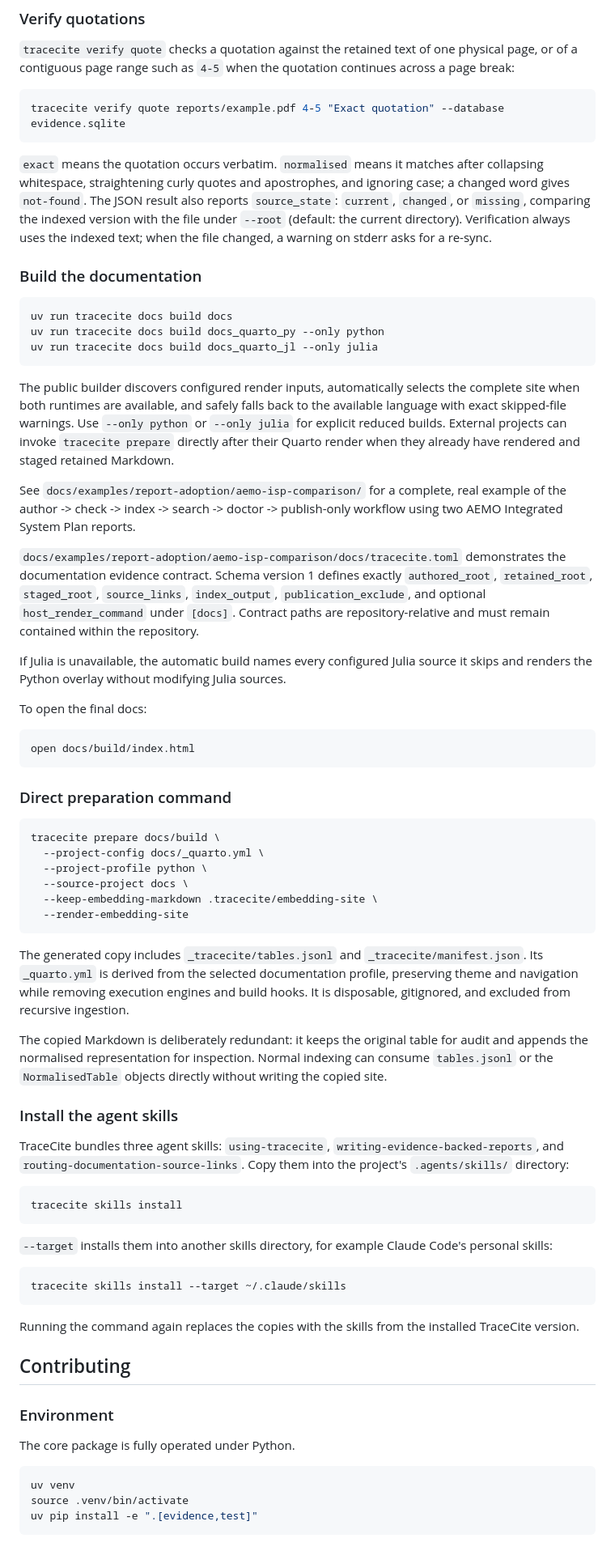
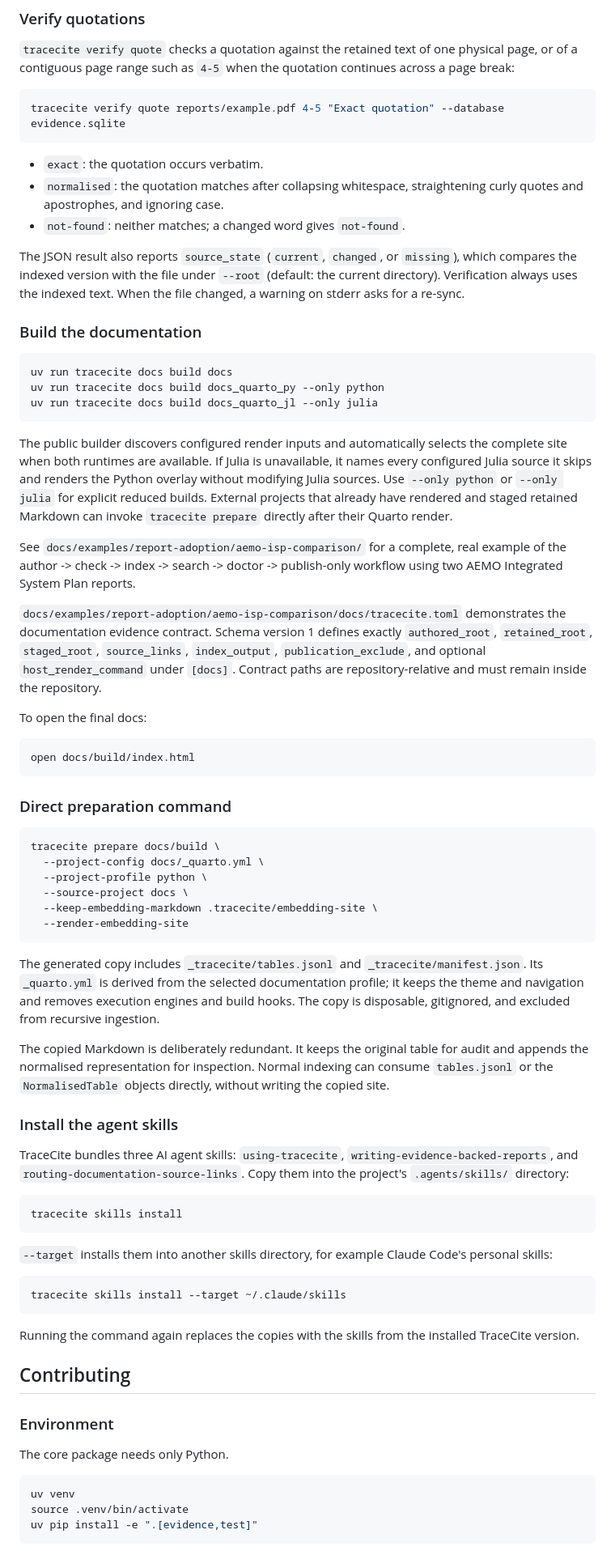
Before and after one commit to yasirroni/tracecite, a Markdown page: README.md, the part around one of its changes. Shown at 81% size. Rendered like a GitHub page.

````diff
--- a/README.md
+++ b/README.md
@@ -196,7 +212,11 @@ Use database-backed text or indexed page assets for page-local questions. Select
 tracecite verify quote reports/example.pdf 4-5 "Exact quotation" --database evidence.sqlite
 ```
 
-`exact` means the quotation occurs verbatim. `normalised` means it matches after collapsing whitespace, straightening curly quotes and apostrophes, and ignoring case; a changed word gives `not-found`. The JSON result also reports `source_state`: `current`, `changed`, or `missing`, comparing the indexed version with the file under `--root` (default: the current directory). Verification always uses the indexed text; when the file changed, a warning on stderr asks for a re-sync.
+- `exact`: the quotation occurs verbatim.
+- `normalised`: the quotation matches after collapsing whitespace, straightening curly quotes and apostrophes, and ignoring case.
+- `not-found`: neither matches; a changed word gives `not-found`.
+
+The JSON result also reports `source_state` (`current`, `changed`, or `missing`), which compares the indexed version with the file under `--root` (default: the current directory). Verification always uses the indexed text. When the file changed, a warning on stderr asks for a re-sync.
 
 ### Build the documentation
 
@@ -210,18 +230,11 @@ uv run tracecite docs build docs_quarto_jl --only julia
 Explain the expected `[WARNING] Could not fetch resource`
 -->
 
-The public builder discovers configured render inputs, automatically selects the complete site when both runtimes are available, and safely falls back to the available language with exact skipped-file warnings.
-Use `--only python` or `--only julia` for explicit reduced builds.
-External projects can invoke `tracecite prepare` directly after their Quarto render when they already have rendered and staged retained Markdown.
+The public builder discovers configured render inputs and automatically selects the complete site when both runtimes are available. If Julia is unavailable, it names every configured Julia source it skips and renders the Python overlay without modifying Julia sources. Use `--only python` or `--only julia` for explicit reduced builds. External projects that already have rendered and staged retained Markdown can invoke `tracecite prepare` directly after their Quarto render.
 
 See `docs/examples/report-adoption/aemo-isp-comparison/` for a complete, real example of the author -> check -> index -> search -> doctor -> publish-only workflow using two AEMO Integrated System Plan reports.
 
-`docs/examples/report-adoption/aemo-isp-comparison/docs/tracecite.toml` demonstrates the documentation evidence contract. Schema version 1 defines exactly `authored_root`, `retained_root`, `staged_root`,
-`source_links`, `index_output`, `publication_exclude`, and optional
-`host_render_command` under `[docs]`. Contract paths are repository-relative and
-must remain contained within the repository.
-
-If Julia is unavailable, the automatic build names every configured Julia source it skips and renders the Python overlay without modifying Julia sources.
+`docs/examples/report-adoption/aemo-isp-comparison/docs/tracecite.toml` demonstrates the documentation evidence contract. Schema version 1 defines exactly `authored_root`, `retained_root`, `staged_root`, `source_links`, `index_output`, `publication_exclude`, and optional `host_render_command` under `[docs]`. Contract paths are repository-relative and must remain inside the repository.
 
 To open the final docs:
 
@@ -240,13 +253,13 @@ tracecite prepare docs/build \
   --render-embedding-site
 ```
 
-The generated copy includes `_tracecite/tables.jsonl` and `_tracecite/manifest.json`. Its `_quarto.yml` is derived from the selected documentation profile, preserving theme and navigation while removing execution engines and build hooks. It is disposable, gitignored, and excluded from recursive ingestion.
+The generated copy includes `_tracecite/tables.jsonl` and `_tracecite/manifest.json`. Its `_quarto.yml` is derived from the selected documentation profile; it keeps the theme and navigation and removes execution engines and build hooks. The copy is disposable, gitignored, and excluded from recursive ingestion.
 
-The copied Markdown is deliberately redundant: it keeps the original table for audit and appends the normalised representation for inspection. Normal indexing can consume `tables.jsonl` or the `NormalisedTable` objects directly without writing the copied site.
+The copied Markdown is deliberately redundant. It keeps the original table for audit and appends the normalised representation for inspection. Normal indexing can consume `tables.jsonl` or the `NormalisedTable` objects directly, without writing the copied site.
 
 ### Install the agent skills
 
-TraceCite bundles three agent skills: `using-tracecite`, `writing-evidence-backed-reports`, and `routing-documentation-source-links`. Copy them into the project's `.agents/skills/` directory:
+TraceCite bundles three AI agent skills: `using-tracecite`, `writing-evidence-backed-reports`, and `routing-documentation-source-links`. Copy them into the project's `.agents/skills/` directory:
 
 ```sh
 tracecite skills install
@@ -264,7 +277,7 @@ Running the command again replaces the copies with the skills from the installed
 
 ### Environment
 
-The core package is fully operated under Python.
+The core package needs only Python.
 
 ```sh
 uv venv
````
Also changed, not shown: other parts of README.md (+47 -31 lines).
